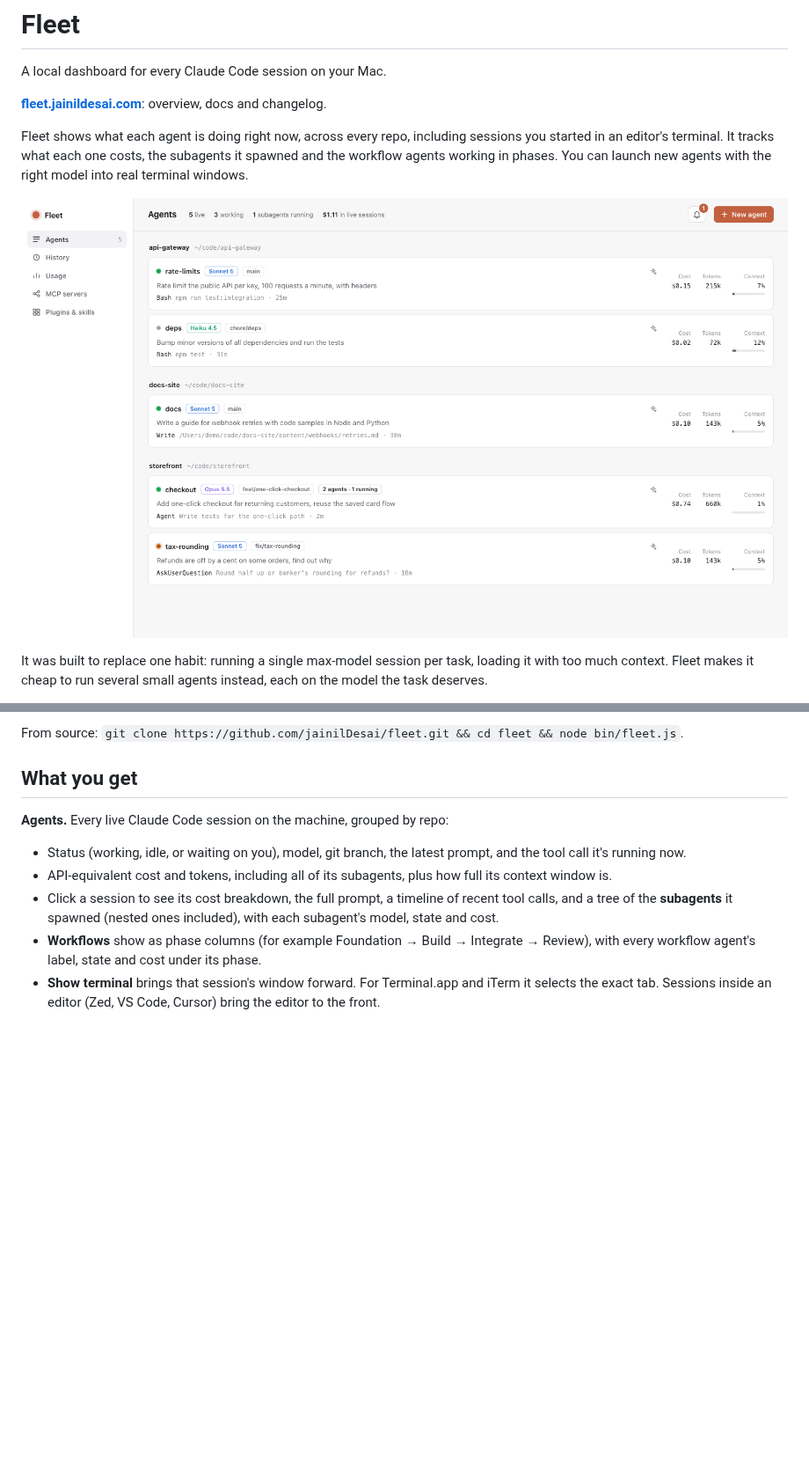
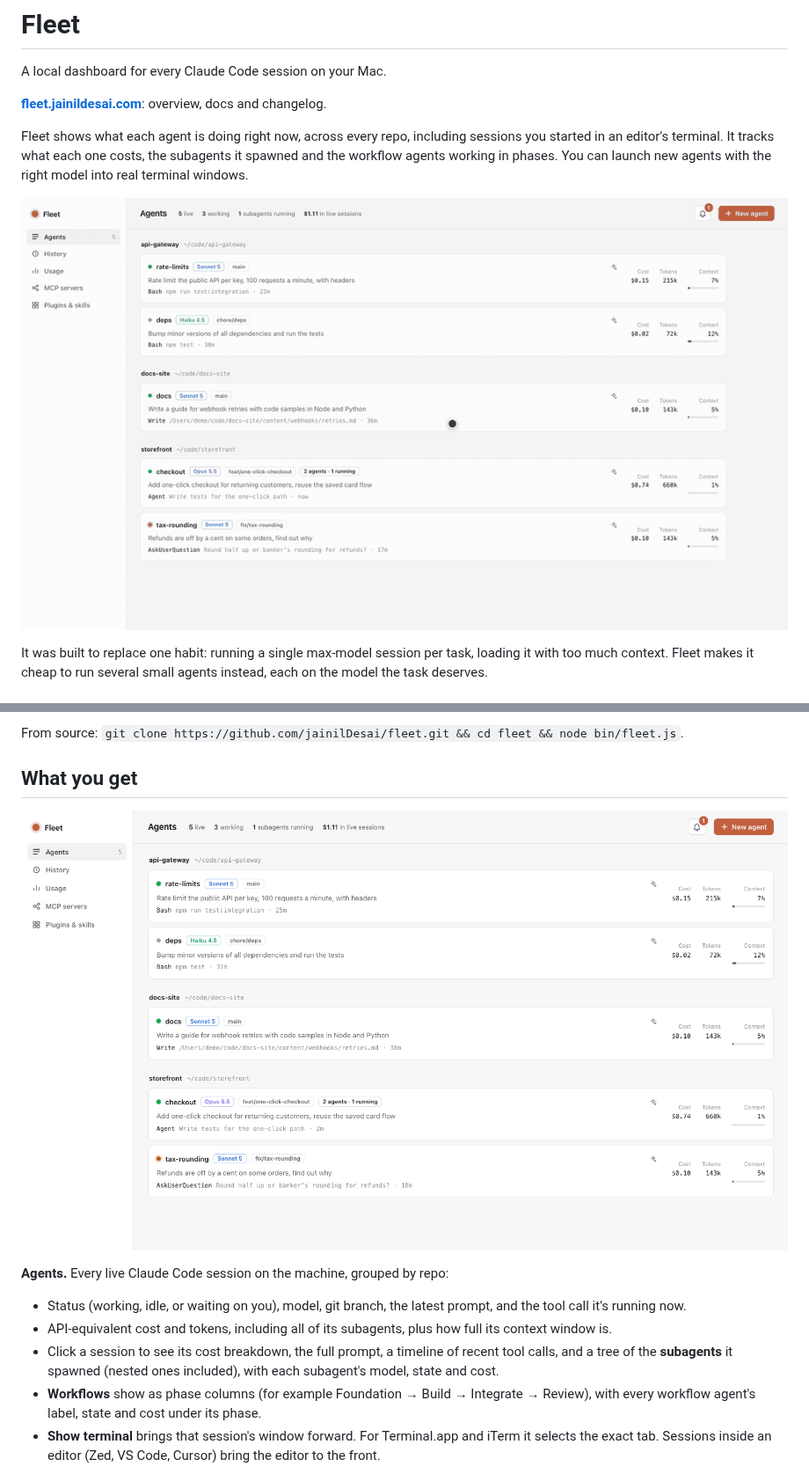
Before and after one commit to jainilDesai/fleet, a Markdown page: README.md, 2 parts joined by grey strips. Shown at 88% size. Rendered like a GitHub page; pictures changed too: docs/demo.gif (added); blank space fills up the shorter version.

Commit message:
Show a demo GIF at the top of the README
A 22-second recording made from demo data: agents updating live, a
notification arriving, a session's subagents, and a History search.
The Agents screenshot moves to the top of "What you get".

```diff
--- a/README.md
+++ b/README.md
@@ -9,7 +9,7 @@ started in an editor's terminal. It tracks what each one costs, the subagents it
 the workflow agents working in phases. You can launch new agents with the right model into
 real terminal windows.
 
-![Fleet's Agents view: live sessions grouped by repo, with model, branch, current tool call, cost and context](docs/agents.png)
+![Fleet in action: agents updating live, a notification arriving, a session's subagents, and a History search](docs/demo.gif)
 
 It was built to replace one habit: running a single max-model session per task, loading it
 with too much context. Fleet makes it cheap to run several small agents instead, each on the
@@ -42,6 +42,8 @@ terminal or Node) may control Terminal/iTerm. Allow it once.
 From source: `git clone https://github.com/jainilDesai/fleet.git && cd fleet && node bin/fleet.js`.
 
 ## What you get
+
+![Fleet's Agents view: live sessions grouped by repo, with model, branch, current tool call, cost and context](docs/agents.png)
 
 **Agents.** Every live Claude Code session on the machine, grouped by repo:
 
```
